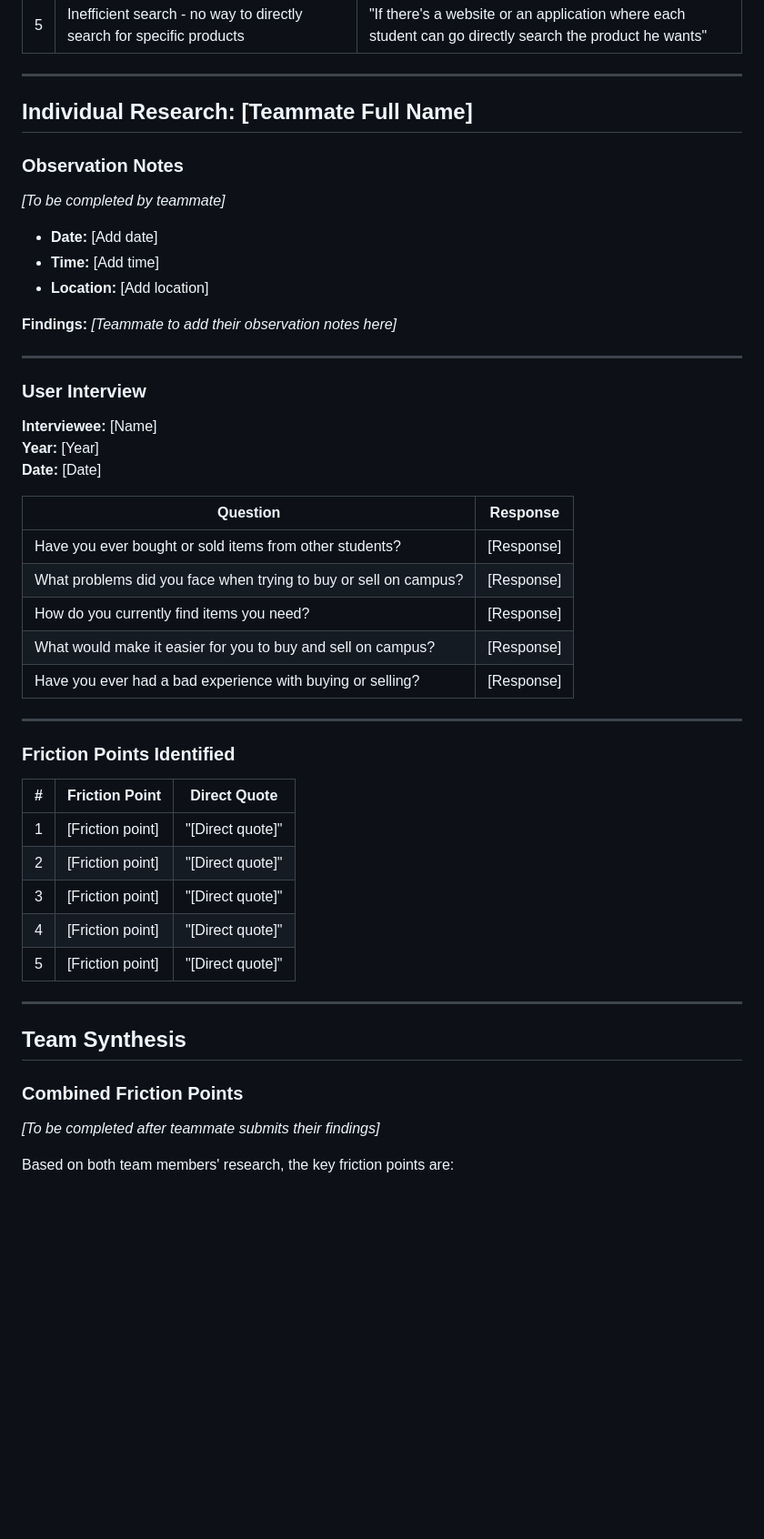
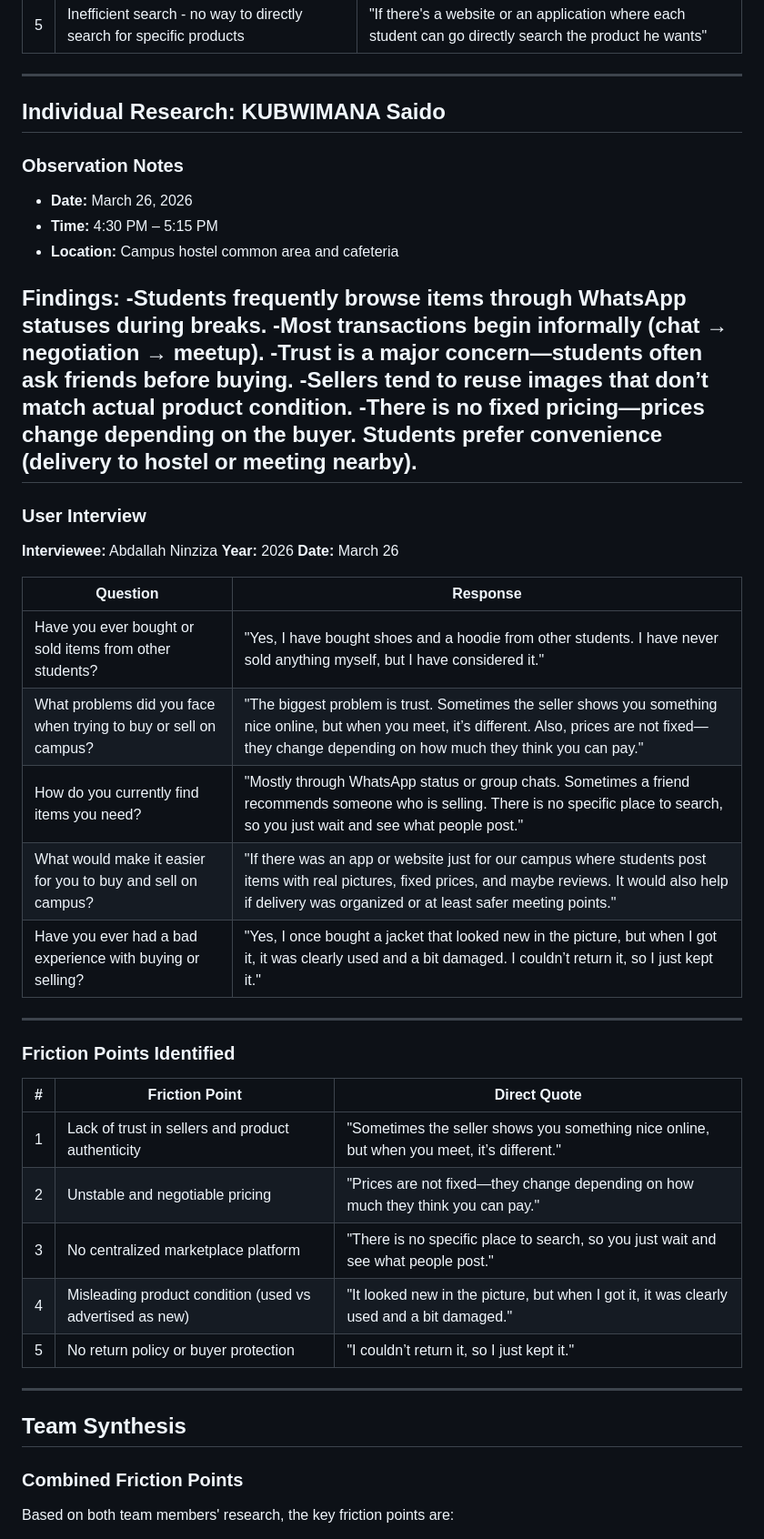
Before and after one commit to Pelino-Courses/progressive-capstone-project-devdynasty, a Markdown page: docs/field_research.md, the part around one of its changes. Shown at 91% size. GitHub-like rendering; blank space fills up the shorter version.

```diff
--- a/docs/field_research.md
+++ b/docs/field_research.md
@@ -64,33 +64,37 @@ Each team member conducted independent field research consisting of:
 
 ---
 
-## Individual Research: [Teammate Full Name]
+## Individual Research: KUBWIMANA Saido
 
 ### Observation Notes
-*[To be completed by teammate]*
 
-- **Date:** [Add date]
-- **Time:** [Add time]
-- **Location:** [Add location]
+
+- **Date:** March 26, 2026
+- **Time:** 4:30 PM – 5:15 PM
+- **Location:** Campus hostel common area and cafeteria
 
 **Findings:**
-*[Teammate to add their observation notes here]*
-
+-Students frequently browse items through WhatsApp statuses during breaks.
+-Most transactions begin informally (chat → negotiation → meetup).
+-Trust is a major concern—students often ask friends before buying.
+-Sellers tend to reuse images that don’t match actual product condition.
+-There is no fixed pricing—prices change depending on the buyer.
+Students prefer convenience (delivery to hostel or meeting nearby).
 ---
 
 ### User Interview
 
-**Interviewee:** [Name]
-**Year:** [Year]
-**Date:** [Date]
+**Interviewee:** Abdallah Ninziza
+**Year:** 2026
+**Date:** March 26
 
 | Question | Response |
 |----------|---------|
-| Have you ever bought or sold items from other students? | [Response] |
-| What problems did you face when trying to buy or sell on campus? | [Response] |
-| How do you currently find items you need? | [Response] |
-| What would make it easier for you to buy and sell on campus? | [Response] |
-| Have you ever had a bad experience with buying or selling? | [Response] |
+| Have you ever bought or sold items from other students? | "Yes, I have bought shoes and a hoodie from other students. I have never sold anything myself, but I have considered it."|
+| What problems did you face when trying to buy or sell on campus? | "The biggest problem is trust. Sometimes the seller shows you something nice online, but when you meet, it’s different. Also, prices are not fixed—they change depending on how much they think you can pay." |
+| How do you currently find items you need? | "Mostly through WhatsApp status or group chats. Sometimes a friend recommends someone who is selling. There is no specific place to search, so you just wait and see what people post." |
+| What would make it easier for you to buy and sell on campus? | "If there was an app or website just for our campus where students post items with real pictures, fixed prices, and maybe reviews. It would also help if delivery was organized or at least safer meeting points." |
+| Have you ever had a bad experience with buying or selling? | "Yes, I once bought a jacket that looked new in the picture, but when I got it, it was clearly used and a bit damaged. I couldn’t return it, so I just kept it." |
 
 ---
 
@@ -98,11 +102,11 @@ Each team member conducted independent field research consisting of:
 
 | # | Friction Point | Direct Quote |
 |---|----------------|--------------|
-| 1 | [Friction point] | "[Direct quote]" |
-| 2 | [Friction point] | "[Direct quote]" |
-| 3 | [Friction point] | "[Direct quote]" |
-| 4 | [Friction point] | "[Direct quote]" |
-| 5 | [Friction point] | "[Direct quote]" |
+| 1 | Lack of trust in sellers and product authenticity | "Sometimes the seller shows you something nice online, but when you meet, it’s different." |
+| 2 | Unstable and negotiable pricing | "Prices are not fixed—they change depending on how much they think you can pay." |
+| 3 | No centralized marketplace platform | "There is no specific place to search, so you just wait and see what people post." |
+| 4 | Misleading product condition (used vs advertised as new) | "It looked new in the picture, but when I got it, it was clearly used and a bit damaged." |
+| 5 | No return policy or buyer protection | "I couldn’t return it, so I just kept it." |
 
 ---
 
@@ -110,6 +114,4 @@ Each team member conducted independent field research consisting of:
 
 ### Combined Friction Points
 
-*[To be completed after teammate submits their findings]*
-
 Based on both team members' research, the key friction points are:
```
Also changed, not shown: other parts of docs/field_research.md (+9 -25 lines), README.md (+1 -12 lines), docs/app_concept.md (+2 -11 lines).
